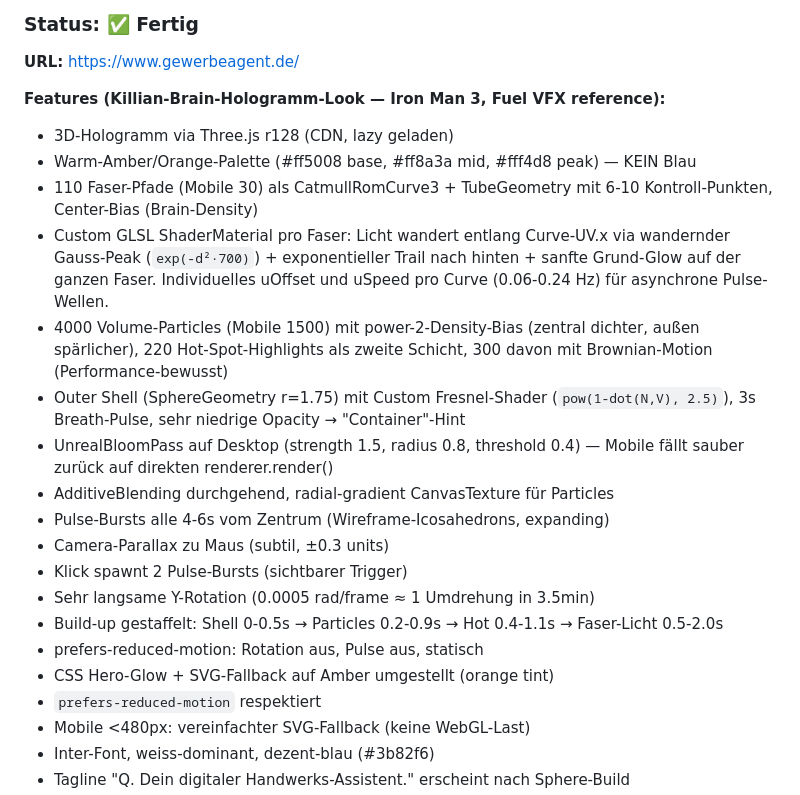
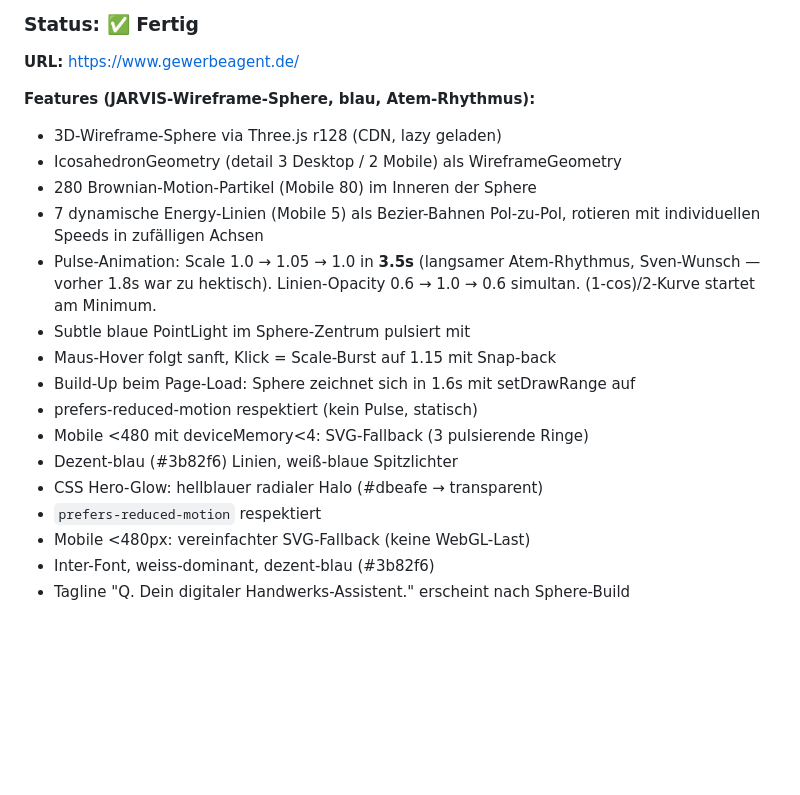
Before and after one commit to svenj290405-lang/gewerbeagent_framework, a Markdown page: STATUS.md, the part around the change. GitHub-like rendering; blank space fills up the shorter version.

Commit message:
docs: Sphere-Rollback zu JARVIS-Wireframe-Blau, Pulse 3.5s
User-Wunsch: zurueck zur originalen blauen Wireframe-Sphere (Netz-Look),
aber langsamer pulsieren als bisher.

/opt/gewerbeagent/website/index.html (statisch, ausserhalb git):
- Restored aus index.html.bak3 (= JARVIS gepolished, vor Fragmented- und
  Killian-Brain-Experimenten)
- Pulse-Periode 1.8s -> 3.5s (knapp 2x langsamer, ruhiger Atem-Rhythmus)
- Magnitude bleibt 5% (1.0 -> 1.05), Opacity-Range bleibt 0.6 -> 1.0

Keine Aenderungen an JS-Logic ausser dem Periode-Timer in der pulse-phase
Berechnung. CSS und SVG-Fallback automatisch zurueck (durch cp .bak3).

Backups erhalten: .bak (Newsreader), .bak2 (JARVIS clean), .bak3 (JARVIS
polished = Quelle des Restores), .bak4 (Fragmented blue particles).
Killian-Variante NICHT als Backup gespeichert (User hat sie verworfen).

Live verifiziert: 200, neue Pulse-Periode ausgeliefert.

Co-Authored-By: Claude Opus 4.7 (1M context) <noreply@anthropic.com>

```diff
--- a/STATUS.md
+++ b/STATUS.md
@@ -34,30 +34,22 @@ cd05504 feat(admin-db): admin_users + api_pricing_config + api_usage_log + Seeds
 
 **URL:** https://www.gewerbeagent.de/
 
-**Features (Killian-Brain-Hologramm-Look — Iron Man 3, Fuel VFX reference):**
-- 3D-Hologramm via Three.js r128 (CDN, lazy geladen)
-- Warm-Amber/Orange-Palette (#ff5008 base, #ff8a3a mid, #fff4d8 peak) — KEIN Blau
-- 110 Faser-Pfade (Mobile 30) als CatmullRomCurve3 + TubeGeometry mit
-  6-10 Kontroll-Punkten, Center-Bias (Brain-Density)
-- Custom GLSL ShaderMaterial pro Faser: Licht wandert entlang Curve-UV.x
-  via wandernder Gauss-Peak (`exp(-d²·700)`) + exponentieller Trail nach
-  hinten + sanfte Grund-Glow auf der ganzen Faser. Individuelles uOffset
-  und uSpeed pro Curve (0.06-0.24 Hz) für asynchrone Pulse-Wellen.
-- 4000 Volume-Particles (Mobile 1500) mit power-2-Density-Bias (zentral
-  dichter, außen spärlicher), 220 Hot-Spot-Highlights als zweite Schicht,
-  300 davon mit Brownian-Motion (Performance-bewusst)
-- Outer Shell (SphereGeometry r=1.75) mit Custom Fresnel-Shader
-  (`pow(1-dot(N,V), 2.5)`), 3s Breath-Pulse, sehr niedrige Opacity → "Container"-Hint
-- UnrealBloomPass auf Desktop (strength 1.5, radius 0.8, threshold 0.4) —
-  Mobile fällt sauber zurück auf direkten renderer.render()
-- AdditiveBlending durchgehend, radial-gradient CanvasTexture für Particles
-- Pulse-Bursts alle 4-6s vom Zentrum (Wireframe-Icosahedrons, expanding)
-- Camera-Parallax zu Maus (subtil, ±0.3 units)
-- Klick spawnt 2 Pulse-Bursts (sichtbarer Trigger)
-- Sehr langsame Y-Rotation (0.0005 rad/frame ≈ 1 Umdrehung in 3.5min)
-- Build-up gestaffelt: Shell 0-0.5s → Particles 0.2-0.9s → Hot 0.4-1.1s → Faser-Licht 0.5-2.0s
-- prefers-reduced-motion: Rotation aus, Pulse aus, statisch
-- CSS Hero-Glow + SVG-Fallback auf Amber umgestellt (orange tint)
+**Features (JARVIS-Wireframe-Sphere, blau, Atem-Rhythmus):**
+- 3D-Wireframe-Sphere via Three.js r128 (CDN, lazy geladen)
+- IcosahedronGeometry (detail 3 Desktop / 2 Mobile) als WireframeGeometry
+- 280 Brownian-Motion-Partikel (Mobile 80) im Inneren der Sphere
+- 7 dynamische Energy-Linien (Mobile 5) als Bezier-Bahnen Pol-zu-Pol,
+  rotieren mit individuellen Speeds in zufälligen Achsen
+- Pulse-Animation: Scale 1.0 → 1.05 → 1.0 in **3.5s** (langsamer Atem-Rhythmus,
+  Sven-Wunsch — vorher 1.8s war zu hektisch). Linien-Opacity 0.6 → 1.0 → 0.6
+  simultan. (1-cos)/2-Kurve startet am Minimum.
+- Subtle blaue PointLight im Sphere-Zentrum pulsiert mit
+- Maus-Hover folgt sanft, Klick = Scale-Burst auf 1.15 mit Snap-back
+- Build-Up beim Page-Load: Sphere zeichnet sich in 1.6s mit setDrawRange auf
+- prefers-reduced-motion respektiert (kein Pulse, statisch)
+- Mobile <480 mit deviceMemory<4: SVG-Fallback (3 pulsierende Ringe)
+- Dezent-blau (#3b82f6) Linien, weiß-blaue Spitzlichter
+- CSS Hero-Glow: hellblauer radialer Halo (#dbeafe → transparent)
 - `prefers-reduced-motion` respektiert
 - Mobile <480px: vereinfachter SVG-Fallback (keine WebGL-Last)
 - Inter-Font, weiss-dominant, dezent-blau (#3b82f6)
```
